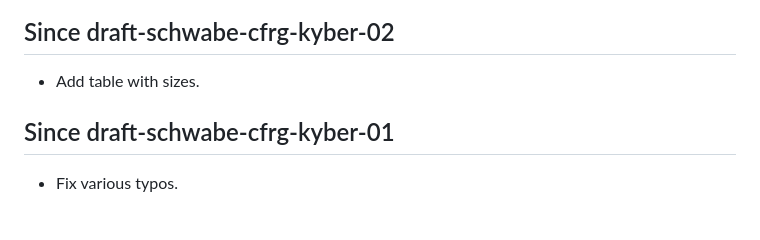
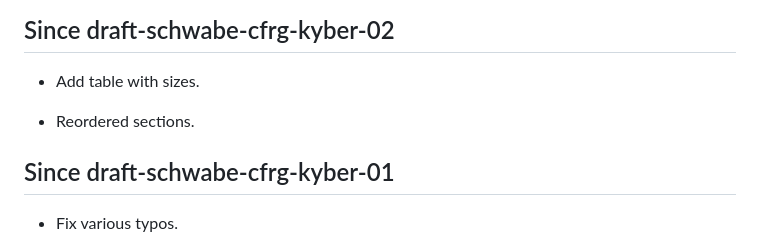
Before and after one commit to bwesterb/draft-schwabe-cfrg-kyber, a Markdown page: draft-cfrg-schwabe-kyber.md, the part around the change. Drawn GitHub-style; blank space fills up the shorter version.

Commit message:
Update change log

```diff
--- a/draft-cfrg-schwabe-kyber.md
+++ b/draft-cfrg-schwabe-kyber.md
@@ -900,6 +900,8 @@ for their input and assistance.
 
 - Add table with sizes.
 
+- Reordered sections.
+
 ## Since draft-schwabe-cfrg-kyber-01
 
 - Fix various typos.
```
